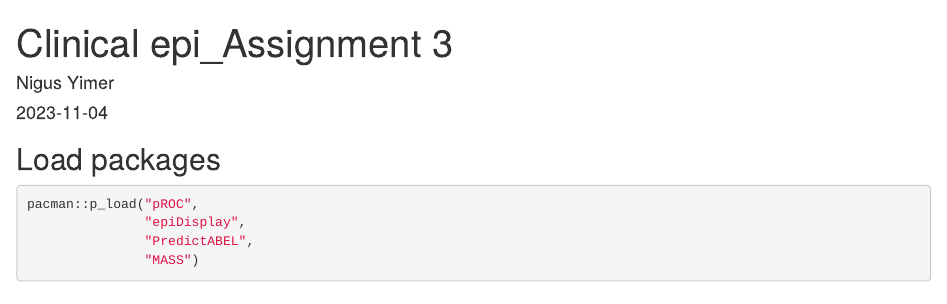
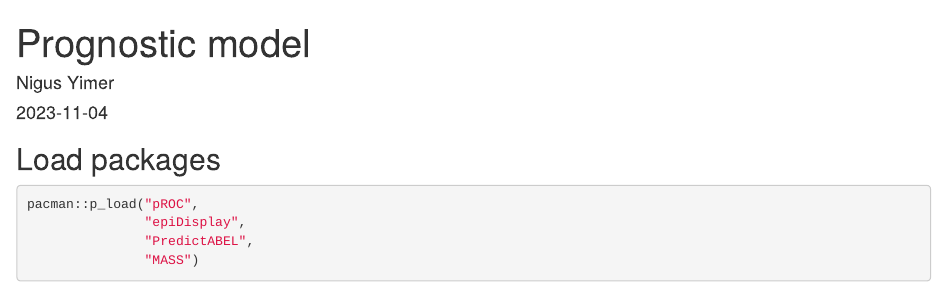
Before and after one commit to Nigusb/Clinical-epi_prognostic, an R Markdown document (Kleb.Rmd): the page in a window 1100 px wide, from its top. Rendered offline with R 4.5, knitr and Pandoc, with nearby package versions; some code elsewhere in the file could not run offline.

Commit message:
Update Kleb.Rmd

```diff
--- a/Kleb.Rmd
+++ b/Kleb.Rmd
@@ -1,5 +1,5 @@
 ---
-title: "Clinical epi_Assignment 3"
+title: "Prognostic model"
 author: "Nigus Yimer"
 date: "2023-11-04"
 output:
```
